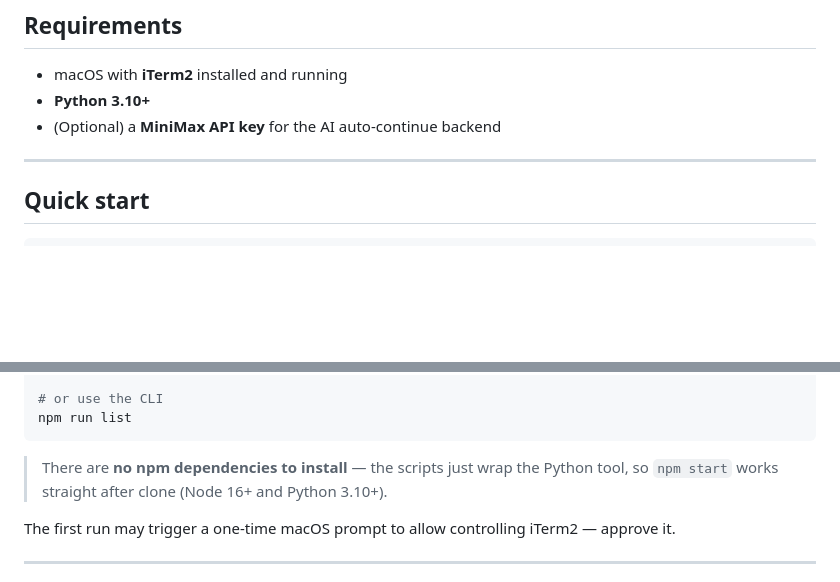
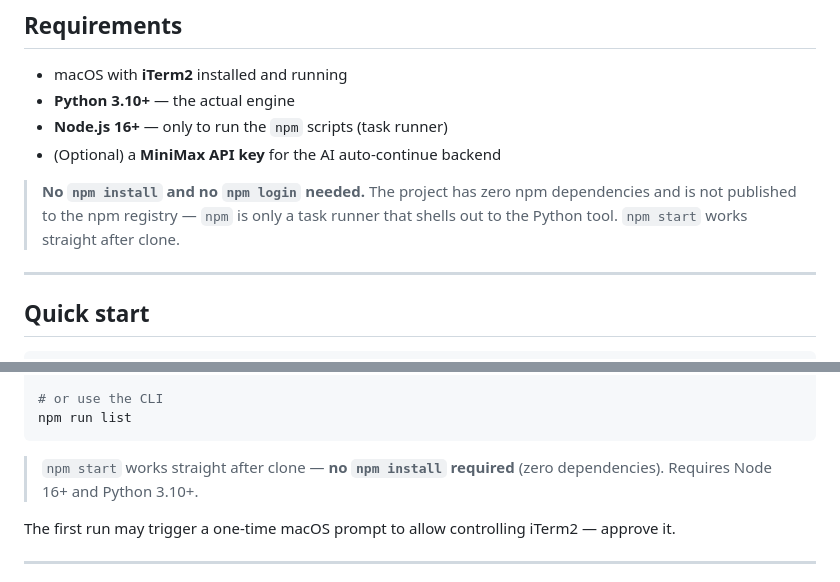
Before and after one commit to KuronokiCorp/usageMonitoring, a Markdown page: README.md, 2 parts joined by grey strips. GitHub-like rendering; blank space fills up the shorter version.

Commit message:
README: clarify no npm install / npm login needed
Co-Authored-By: Claude Opus 4.8 <noreply@anthropic.com>
Claude-Session: https://claude.ai/code/session_01FbZby8zNuoi23DHjiSut2W

````diff
--- a/README.md
+++ b/README.md
@@ -33,8 +33,14 @@ limits and interruptions — but works with any iTerm2 session.
 ## Requirements
 
 - macOS with **iTerm2** installed and running
-- **Python 3.10+**
+- **Python 3.10+** — the actual engine
+- **Node.js 16+** — only to run the `npm` scripts (task runner)
 - (Optional) a **MiniMax API key** for the AI auto-continue backend
+
+> **No `npm install` and no `npm login` needed.** The project has zero npm
+> dependencies and is not published to the npm registry — `npm` is only a task
+> runner that shells out to the Python tool. `npm start` works straight after
+> clone.
 
 ---
 
@@ -55,8 +61,8 @@ npm run start:open         # …and opens it in your browser
 npm run list
 ```
 
-> There are **no npm dependencies to install** — the scripts just wrap the Python
-> tool, so `npm start` works straight after clone (Node 16+ and Python 3.10+).
+> `npm start` works straight after clone — **no `npm install` required** (zero
+> dependencies). Requires Node 16+ and Python 3.10+.
 
 The first run may trigger a one-time macOS prompt to allow controlling iTerm2 —
 approve it.
````
